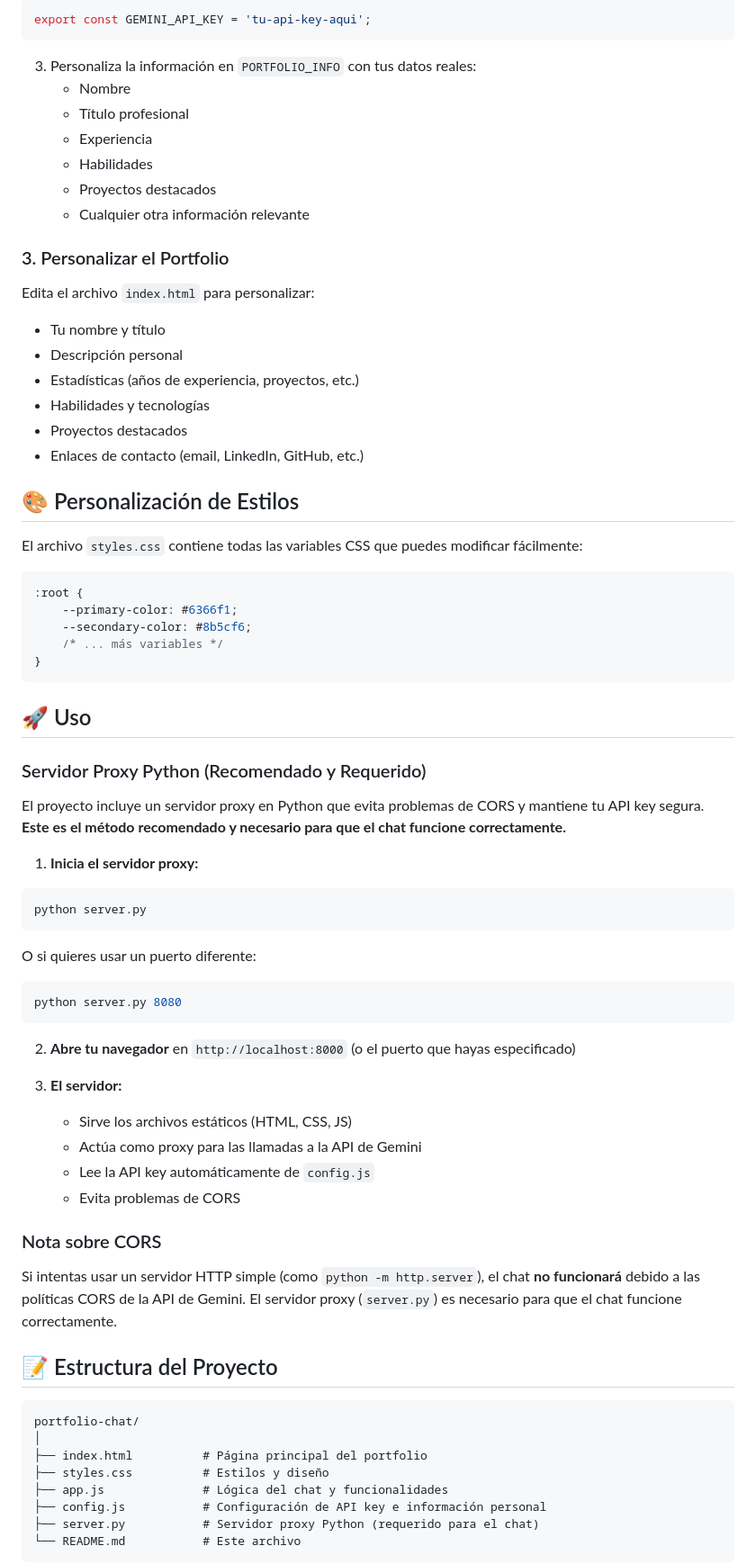
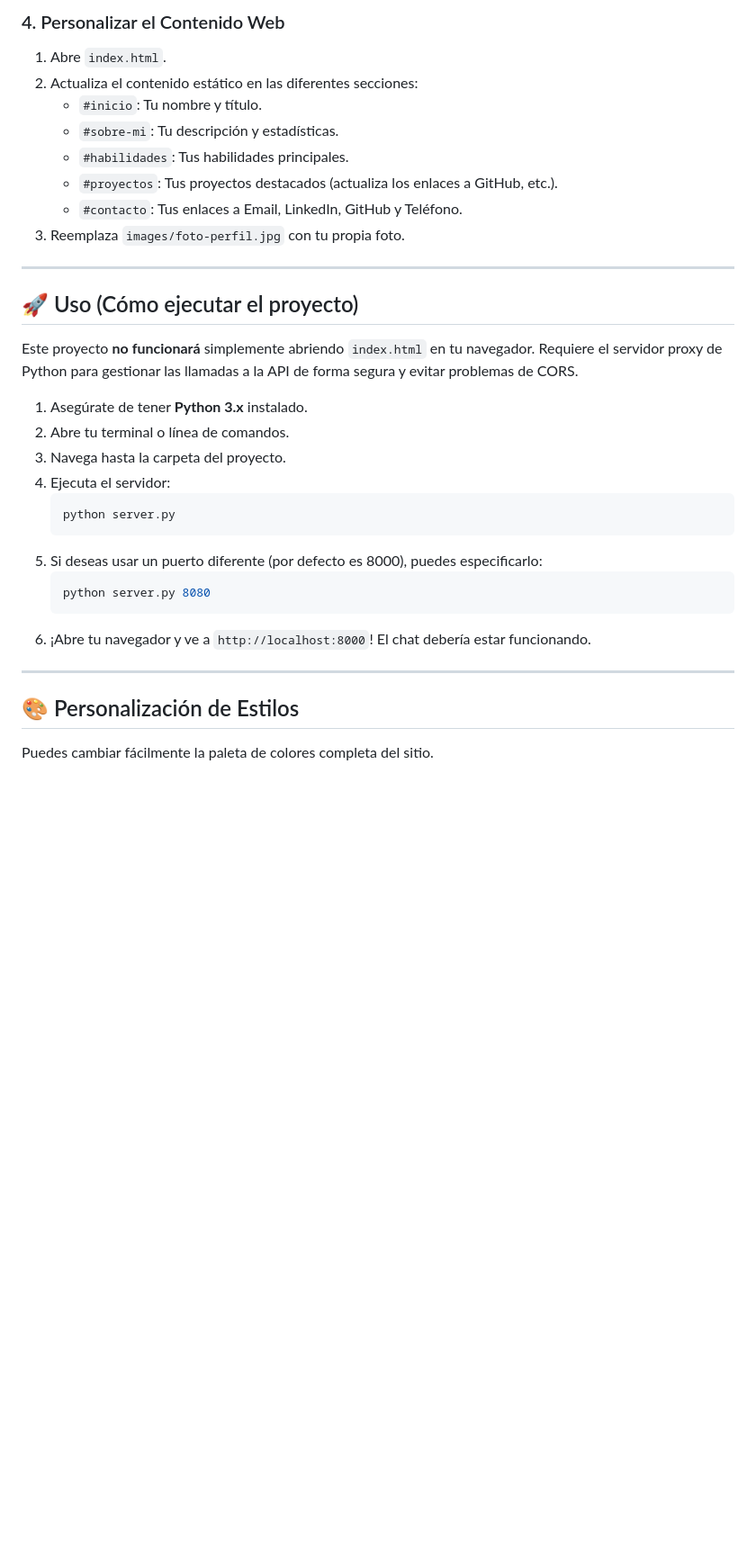
Before and after one commit to iDiagoValeta/portfolio-chat, a Markdown page: README.md, the part around the change printed below. Shown: that part at 90% size. Drawn GitHub-style; blank space fills up the shorter version.

Commit message:
Revise README with updated project details
Updated the README to reflect new features and improvements, including enhanced chatbot integration and project structure.

````diff
--- a/README.md
+++ b/README.md
@@ -32,76 +62,36 @@ Un portfolio personal moderno y elegante con integración de chat usando la API
 
-```javascript
-export const GEMINI_API_KEY = 'tu-api-key-aqui';
-```
+### 4. Personalizar el Contenido Web
+1.  Abre `index.html`.
+2.  Actualiza el contenido estático en las diferentes secciones:
+    * `#inicio`: Tu nombre y título.
+    * `#sobre-mi`: Tu descripción y estadísticas.
+    * `#habilidades`: Tus habilidades principales.
+    * `#proyectos`: Tus proyectos destacados (actualiza los enlaces a GitHub, etc.).
+    * `#contacto`: Tus enlaces a Email, LinkedIn, GitHub y Teléfono.
+3.  Reemplaza `images/foto-perfil.jpg` con tu propia foto.
 
-3. Personaliza la información en `PORTFOLIO_INFO` con tus datos reales:
-   - Nombre
-   - Título profesional
-   - Experiencia
-   - Habilidades
-   - Proyectos destacados
-   - Cualquier otra información relevante
+---
 
-### 3. Personalizar el Portfolio
+## 🚀 Uso (Cómo ejecutar el proyecto)
 
-Edita el archivo `index.html` para personalizar:
-- Tu nombre y título
-- Descripción personal
-- Estadísticas (años de experiencia, proyectos, etc.)
-- Habilidades y tecnologías
-- Proyectos destacados
-- Enlaces de contacto (email, LinkedIn, GitHub, etc.)
+Este proyecto **no funcionará** simplemente abriendo `index.html` en tu navegador. Requiere el servidor proxy de Python para gestionar las llamadas a la API de forma segura y evitar problemas de CORS.
+
+1.  Asegúrate de tener **Python 3.x** instalado.
+2.  Abre tu terminal o línea de comandos.
+3.  Navega hasta la carpeta del proyecto.
+4.  Ejecuta el servidor:
+    ```bash
+    python server.py
+    ```
+5.  Si deseas usar un puerto diferente (por defecto es 8000), puedes especificarlo:
+    ```bash
+    python server.py 8080
+    ```
+6.  ¡Abre tu navegador y ve a `http://localhost:8000`! El chat debería estar funcionando.
+
+---
 
 ## 🎨 Personalización de Estilos
 
-El archivo `styles.css` contiene todas las variables CSS que puedes modificar fácilmente:
+Puedes cambiar fácilmente la paleta de colores completa del sitio.
 
-```css
-:root {
-    --primary-color: #6366f1;
-    --secondary-color: #8b5cf6;
-    /* ... más variables */
-}
-```
-
-## 🚀 Uso
-
-### Servidor Proxy Python (Recomendado y Requerido)
-
-El proyecto incluye un servidor proxy en Python que evita problemas de CORS y mantiene tu API key segura. **Este es el método recomendado y necesario para que el chat funcione correctamente.**
-
-1. **Inicia el servidor proxy:**
-```bash
-python server.py
-```
-
-O si quieres usar un puerto diferente:
-```bash
-python server.py 8080
-```
-
-2. **Abre tu navegador** en `http://localhost:8000` (o el puerto que hayas especificado)
-
-3. **El servidor:**
-   - Sirve los archivos estáticos (HTML, CSS, JS)
-   - Actúa como proxy para las llamadas a la API de Gemini
-   - Lee la API key automáticamente de `config.js`
-   - Evita problemas de CORS
-
-### Nota sobre CORS
-
-Si intentas usar un servidor HTTP simple (como `python -m http.server`), el chat **no funcionará** debido a las políticas CORS de la API de Gemini. El servidor proxy (`server.py`) es necesario para que el chat funcione correctamente.
-
-## 📝 Estructura del Proyecto
-
-```
-portfolio-chat/
-│
-├── index.html          # Página principal del portfolio
-├── styles.css          # Estilos y diseño
-├── app.js              # Lógica del chat y funcionalidades
-├── config.js           # Configuración de API key e información personal
-├── server.py           # Servidor proxy Python (requerido para el chat)
-└── README.md           # Este archivo
-```
-
````
Also changed, not shown: other parts of README.md (+81 -51 lines).
